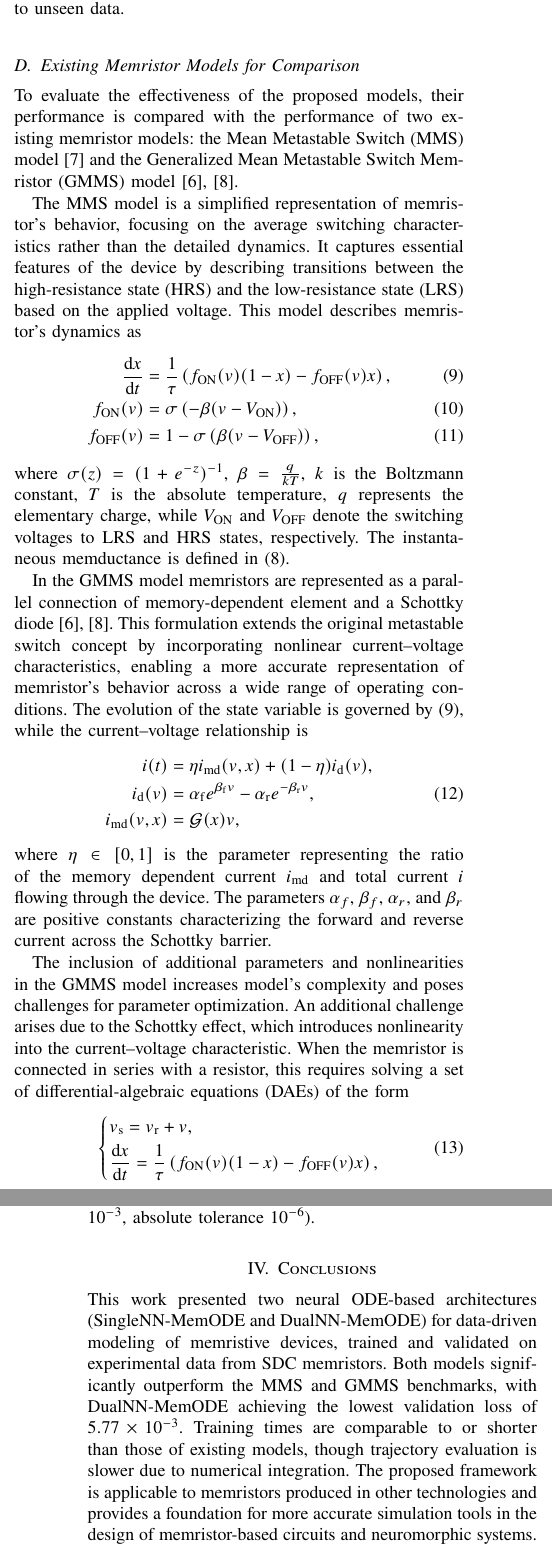
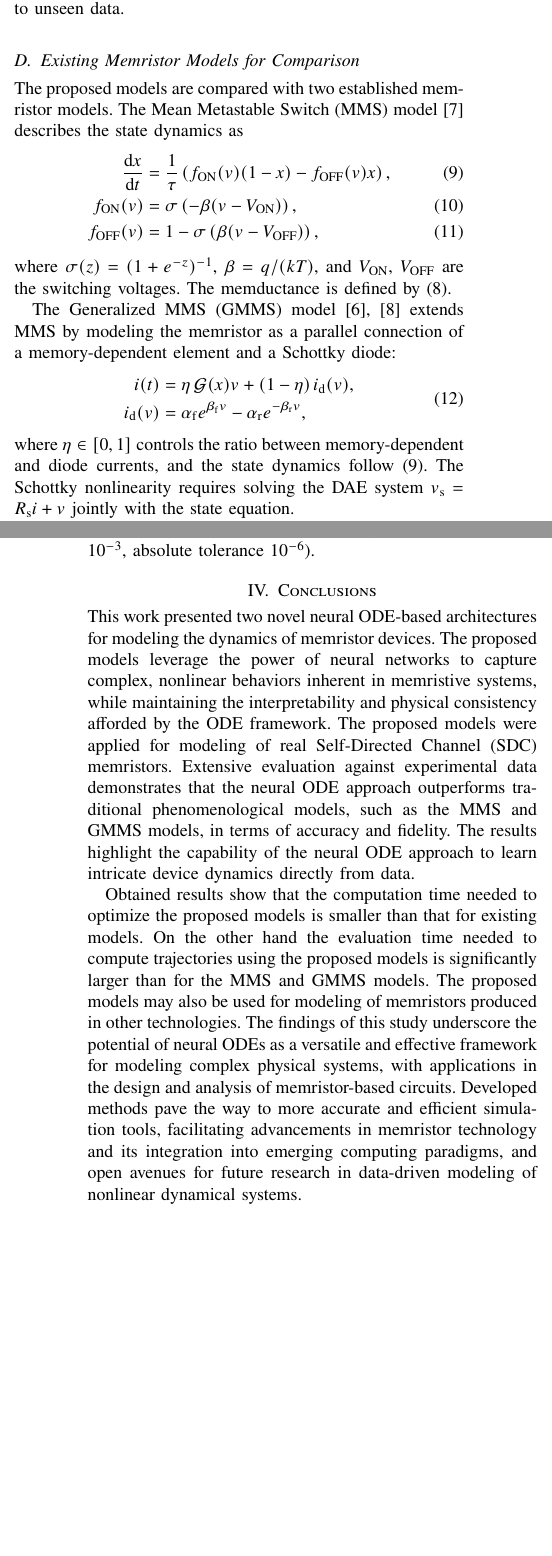
Before and after one commit to mancorz98/NNMemristoNotes, a LaTeX paper (main_ieee.tex): two parts of the columns of pages 3 and 5 of 6, joined at a grey line, cut so that both start at the same text, the shorter picture padded with empty space. Compiled offline with pdfLaTeX; a missing font is replaced by an installed copy or a similar font; a LaTeX package or settings file that is missing is left out.

Commit message:
compress whole article to 4.5 pages

```diff
--- a/main_ieee.tex
+++ b/main_ieee.tex
@@ -320,40 +320,22 @@ The optimal configuration is selected based on minimizing the objective function
 
 \subsection{Existing Memristor Models for Comparison}
 
-\noindent To evaluate the effectiveness of the proposed models, their performance is compared with the performance of two existing memristor models: the Mean Metastable Switch (MMS) model~\cite{Minati2020} and the  Generalized Mean Metastable Switch Memristor (GMMS) model~\cite{Molter2016, Ostrovskii2021}.
-
-
-The MMS model is a simplified representation of memristor's behavior, focusing on the average switching characteristics rather than the detailed dynamics. It captures essential features of the device by describing transitions between the high-resistance state (HRS) and the low-resistance state (LRS) based on the applied voltage. This model describes memristor's dynamics as
-%ZG replaced "on" by "ON" and "off by ""OFF
-%ZG merged three equations into one align environment
+\noindent The proposed models are compared with two established  memristor models. The Mean Metastable Switch (MMS) model~\cite{Minati2020} describes the state dynamics as
 \begin{align}
   \label{eq:mms}
-  \dert{x}       & = \frac{1}{\tau} \left( f_{\rm ON}(\ua) (1-x) - f_{\rm OFF}(\ua) x \right),              \\
-  f_{\rm ON}(\ua)  & = \sigma\left(-\beta (\ua-\von)\right) \label{eq:mms5b},      \\
-  f_{\rm OFF}(\ua) & = 1 - \sigma\left(\beta (\ua-\voff)\right)  \label{eq:mms5c},
+  \dert{x}       & = \frac{1}{\tau} \left( f_{\rm ON}(\ua) (1-x) - f_{\rm OFF}(\ua) x \right), \\
+  f_{\rm ON}(\ua)  & = \sigma\left(-\beta (\ua-\von)\right), \label{eq:mms5b} \\
+  f_{\rm OFF}(\ua) & = 1 - \sigma\left(\beta (\ua-\voff)\right), \label{eq:mms5c}
 \end{align}
-where \(\sigma(z) = (1+e^{-z})^{-1}\), \(\beta= \frac{q}{kT}\), \(k\) is the Boltzmann constant, \(T\) is the absolute temperature, \(q\) represents the elementary charge, while \(\von\) and \(\voff\) denote the switching voltages to LRS and HRS states, respectively. The instantaneous memductance is defined in~\eqref{eq:conductance}.
+where \(\sigma(z) = (1+e^{-z})^{-1}\), \(\beta = q/(kT)\), and \(\von\), \(\voff\) are the switching voltages. The memductance is defined by~\eqref{eq:conductance}.
 
-In the GMMS model memristors are represented as a parallel connection of memory-dependent element and a Schottky diode~\cite{Molter2016, Ostrovskii2021}. This formulation extends the original metastable switch concept by incorporating nonlinear current--voltage characteristics, enabling a more accurate representation of memristor's behavior across a wide range of operating conditions.
-The evolution of the state variable is governed by~\eqref{eq:mms}, while the current--voltage relationship is
+The Generalized MMS (GMMS) model~\cite{Molter2016, Ostrovskii2021} extends MMS by modeling the memristor as a parallel connection of a memory-dependent element and a Schottky diode:
 \begin{align}
   \begin{split}
-    \im(t)     & = \eta \imd(v, x) + (1-\eta) i_{\rm d}(v),                \\
-    i_{\rm d}(v)     & = \alpha_{\rm f} e^{\beta_{\rm f} v} - \alpha_{\rm r} e^{-\beta_{\rm r} v}, \\
-    \imd(v, x) & = \Gm(x) v,
+    \im(t)     & = \eta \, \Gm(x) v + (1-\eta) \, i_{\rm d}(v), \\
+    i_{\rm d}(v) & = \alpha_{\rm f} e^{\beta_{\rm f} v} - \alpha_{\rm r} e^{-\beta_{\rm r} v},
   \end{split}
   \label{eq:gmms}
 \end{align}
-%ZG replaced "current through the device" by "current of the device"
-where \(\eta\in [0,1]\) is the parameter representing the ratio of the memory dependent current \(\imd\) and total current \(\im\) flowing through the device. The parameters \(\alpha_f\), \(\beta_f\), \(\alpha_r\), and \(\beta_r\) are positive constants characterizing the forward and reverse current across the Schottky barrier.
+where \(\eta\in[0,1]\) controls the ratio between memory-dependent and diode currents, and the state dynamics follow~\eqref{eq:mms}. The Schottky nonlinearity requires solving the DAE system \(\vs = \Rs i + \vm\) jointly with the state equation.
 
-The inclusion of additional parameters and nonlinearities in the GMMS model increases model's complexity and poses challenges for parameter optimization. An additional challenge arises due to the Schottky effect, which introduces nonlinearity into the current–voltage characteristic. When the memristor is connected in series with a resistor, this requires solving a set of differential-algebraic equations (DAEs) of the form
-\begin{equation}
-  \left\{
-  \begin{aligned}
-     & \vs=\vr+ \vm,                                                      \\
-     & \dert{x}  = \frac{1}{\tau} \left( f_{\rm ON}(\vm) (1-x) - f_{\rm OFF}(\vm) x \right),
-  \end{aligned}
-  \right.
-  \label{eq:nonlinear_eq}
-\end{equation}
@@ -456,9 +438,16 @@ Table~\ref{tab:mms_comp_test} summarizes the average \(\LossBase\) values. The \
 \end{table}
 
 Computation times are compared using a 3.5~GHz Intel i9-9900X processor. Training duration is 11.3 and 13.8 minutes for \MemODEOne\ and \MemODETwo, respectively, compared to 20.4 minutes for MMS and 8.4 minutes for GMMS (using a two-stage global search followed by L-BFGS-B refinement~\cite{BlackBoxOptim, Zhu1997}). However, trajectory generation (18 trajectories) takes approximately 0.05~s for MMS/GMMS versus 4--6~s for the neural models (with relative tolerance \(10^{-3}\), absolute tolerance \(10^{-6}\)).
+\section{Conclusions}
+\noindent This work presented two novel neural ODE-based architectures for modeling the dynamics of memristor devices. The proposed models leverage the power of neural networks to capture complex, nonlinear behaviors inherent in memristive systems, while maintaining the interpretability and physical consistency afforded by the ODE framework.
+The proposed models were applied for modeling of real Self-Directed Channel (SDC) memristors.
+Extensive evaluation against experimental data demonstrates that the neural ODE approach  outperforms traditional phenomenological models, such as the MMS and GMMS models, in terms of accuracy and fidelity. The results highlight the capability of the neural ODE approach to learn intricate device dynamics directly from data.
 
-\section{Conclusions}
-\noindent This work presented two neural ODE-based architectures (\MemODEOne\ and \MemODETwo) for data-driven modeling of memristive devices, trained and validated on experimental data from SDC memristors. Both models significantly outperform the MMS and GMMS benchmarks, with \MemODETwo\ achieving the lowest validation loss of \(5.77 \times 10^{-3}\). Training times are comparable to or shorter than those of existing models, though trajectory evaluation is slower due to numerical integration. The proposed framework is applicable to memristors produced in other technologies and provides a foundation for more accurate simulation tools in the design of memristor-based circuits and neuromorphic systems.
+Obtained results show that the computation time needed to optimize the proposed models is smaller than that for existing models. On the other hand the evaluation time needed to compute trajectories using the proposed models is significantly larger than for the MMS and GMMS models.
+The proposed models may also be used for modeling of memristors produced in other technologies.
+The findings of this study underscore the potential of neural ODEs as a versatile and effective framework for modeling complex physical systems, with applications in the design and analysis of memristor-based circuits.
+Developed methods pave the way to more accurate and efficient simulation tools, facilitating advancements in memristor technology and its integration into emerging computing paradigms, and open avenues for future research in data-driven modeling of nonlinear dynamical systems.
+
 
 
 \bibliographystyle{IEEEtran} % added %ZG
```
Also changed, not shown: main_ieee.pdf, main_ieee.tex (38 more changed lines).
